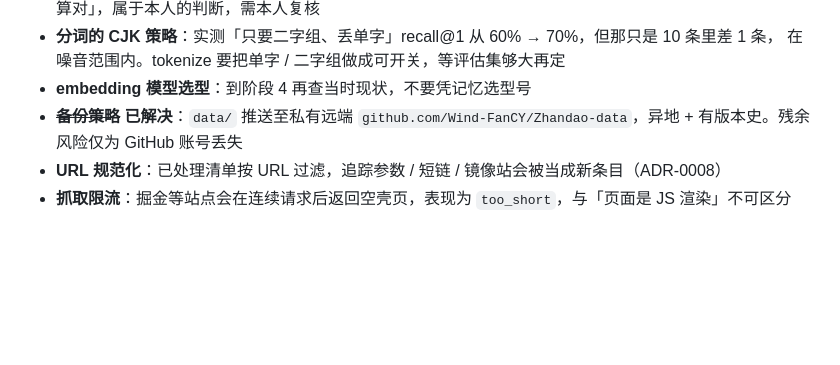
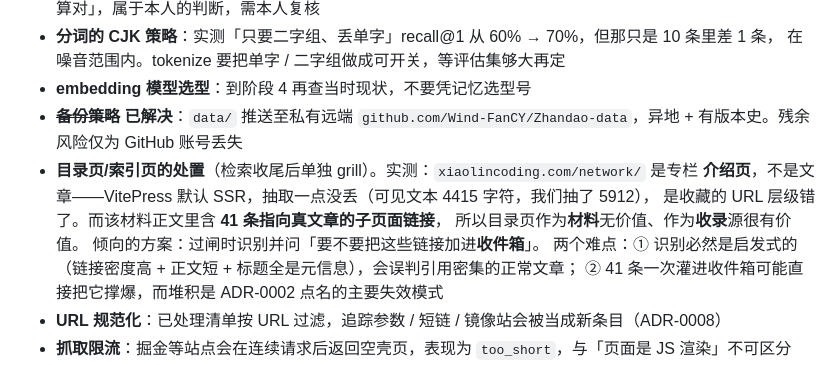
Before and after one commit to Wind-FanCY/Zhandao, a Markdown page: CLAUDE.md, the part around the change. Rendered like a GitHub page; blank space fills up the shorter version.

Commit message:
docs: 记录目录页处置这个开放项（附实测证据）
xiaolincoding.com/network/ 是专栏介绍页而非文章。抽取无丢失——VitePress 默认 SSR，
页面可见文本 4415 字符，我们抽到 5912 字符（多出的是侧边栏链接）。
是收藏的 URL 层级错了，不是 SPA 导致抓取失败。

该材料正文含 41 条指向真文章的子页面链接，故目录页作为材料无价值、
作为收录源有价值。倾向方案与两个难点（启发式识别会误判、41 条会撑爆收件箱）已记。
检索这一阶收尾后单独 grill。

评估集 10 条经本人复核通过。

Co-Authored-By: Claude Opus 5 (1M context) <noreply@anthropic.com>

```diff
--- a/CLAUDE.md
+++ b/CLAUDE.md
@@ -266,6 +266,13 @@ python3 $S/glossary_code_consistency.py --context CONTEXT.md --code src/
   在噪音范围内。tokenize 要把单字 / 二字组做成可开关，等评估集够大再定
 - **embedding 模型选型**：到阶段 4 再查当时现状，不要凭记忆选型号
 - ~~**备份策略**~~ **已解决**：`data/` 推送至私有远端 `github.com/Wind-FanCY/Zhandao-data`，异地 + 有版本史。残余风险仅为 GitHub 账号丢失
+- **目录页/索引页的处置**（检索收尾后单独 grill）。实测：`xiaolincoding.com/network/` 是专栏
+  **介绍页**，不是文章——VitePress 默认 SSR，抽取一点没丢（可见文本 4415 字符，我们抽了 5912），
+  是收藏的 URL 层级错了。而该材料正文里含 **41 条指向真文章的子页面链接**，
+  所以目录页作为**材料**无价值、作为**收录**源很有价值。
+  倾向的方案：过闸时识别并问「要不要把这些链接加进**收件箱**」。
+  两个难点：① 识别必然是启发式的（链接密度高 + 正文短 + 标题全是元信息），会误判引用密集的正常文章；
+  ② 41 条一次灌进收件箱可能直接把它撑爆，而堆积是 ADR-0002 点名的主要失效模式
 - **URL 规范化**：已处理清单按 URL 过滤，追踪参数 / 短链 / 镜像站会被当成新条目（ADR-0008）
 - **抓取限流**：掘金等站点会在连续请求后返回空壳页，表现为 `too_short`，与「页面是 JS 渲染」不可区分
 - **本机代理未启动**：代理是本机进程（127.0.0.1:7897），它没开时抓取失败会被判为
```
